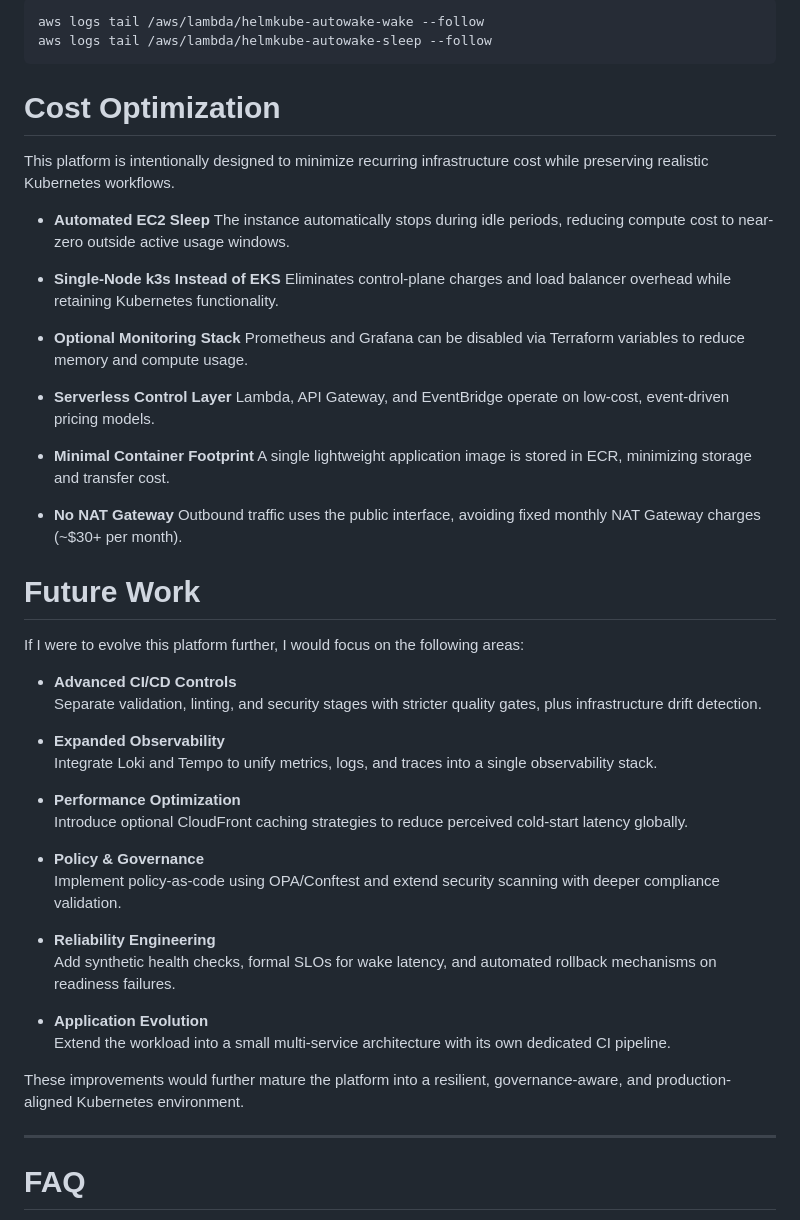
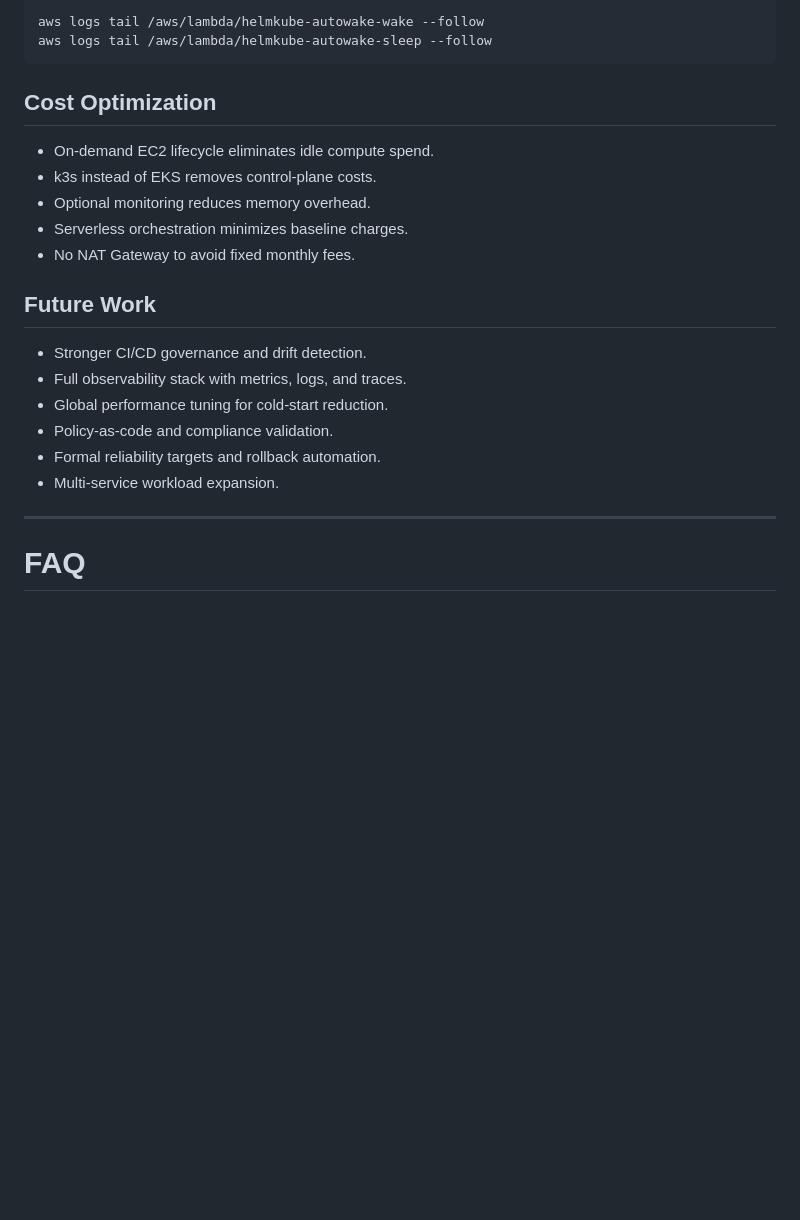
Before and after one commit to rusets/helmkube-autowake-cicd, a Markdown page: README.md, the part around one of its changes. GitHub-like rendering; blank space fills up the shorter version.

Commit message:
docs: refine README structure and wording

```diff
--- a/README.md
+++ b/README.md
@@ -320,52 +292,23 @@ Or using CLI:
     aws logs tail /aws/lambda/helmkube-autowake-sleep --follow
 
 
-# Cost Optimization
+## Cost Optimization
 
-This platform is intentionally designed to minimize recurring infrastructure cost while preserving realistic Kubernetes workflows.
-
-- **Automated EC2 Sleep**
-  The instance automatically stops during idle periods, reducing compute cost to near-zero outside active usage windows.
-
-- **Single-Node k3s Instead of EKS**
-  Eliminates control-plane charges and load balancer overhead while retaining Kubernetes functionality.
-
-- **Optional Monitoring Stack**
-  Prometheus and Grafana can be disabled via Terraform variables to reduce memory and compute usage.
-
-- **Serverless Control Layer**
-  Lambda, API Gateway, and EventBridge operate on low-cost, event-driven pricing models.
-
-- **Minimal Container Footprint**
-  A single lightweight application image is stored in ECR, minimizing storage and transfer cost.
-
-- **No NAT Gateway**
-  Outbound traffic uses the public interface, avoiding fixed monthly NAT Gateway charges (~$30+ per month).
+- On-demand EC2 lifecycle eliminates idle compute spend.
+- k3s instead of EKS removes control-plane costs.
+- Optional monitoring reduces memory overhead.
+- Serverless orchestration minimizes baseline charges.
+- No NAT Gateway to avoid fixed monthly fees.
 
 
-# Future Work
+## Future Work
 
-If I were to evolve this platform further, I would focus on the following areas:
-
-- **Advanced CI/CD Controls**
-  Separate validation, linting, and security stages with stricter quality gates, plus infrastructure drift detection.
-
-- **Expanded Observability**
-  Integrate Loki and Tempo to unify metrics, logs, and traces into a single observability stack.
-
-- **Performance Optimization**
-  Introduce optional CloudFront caching strategies to reduce perceived cold-start latency globally.
-
-- **Policy & Governance**
-  Implement policy-as-code using OPA/Conftest and extend security scanning with deeper compliance validation.
-
-- **Reliability Engineering**
-  Add synthetic health checks, formal SLOs for wake latency, and automated rollback mechanisms on readiness failures.
-
-- **Application Evolution**
-  Extend the workload into a small multi-service architecture with its own dedicated CI pipeline.
-
-These improvements would further mature the platform into a resilient, governance-aware, and production-aligned Kubernetes environment.
+- Stronger CI/CD governance and drift detection.
+- Full observability stack with metrics, logs, and traces.
+- Global performance tuning for cold-start reduction.
+- Policy-as-code and compliance validation.
+- Formal reliability targets and rollback automation.
+- Multi-service workload expansion.
 
 ---
 
```
Also changed, not shown: other parts of README.md (+17 -45 lines).
